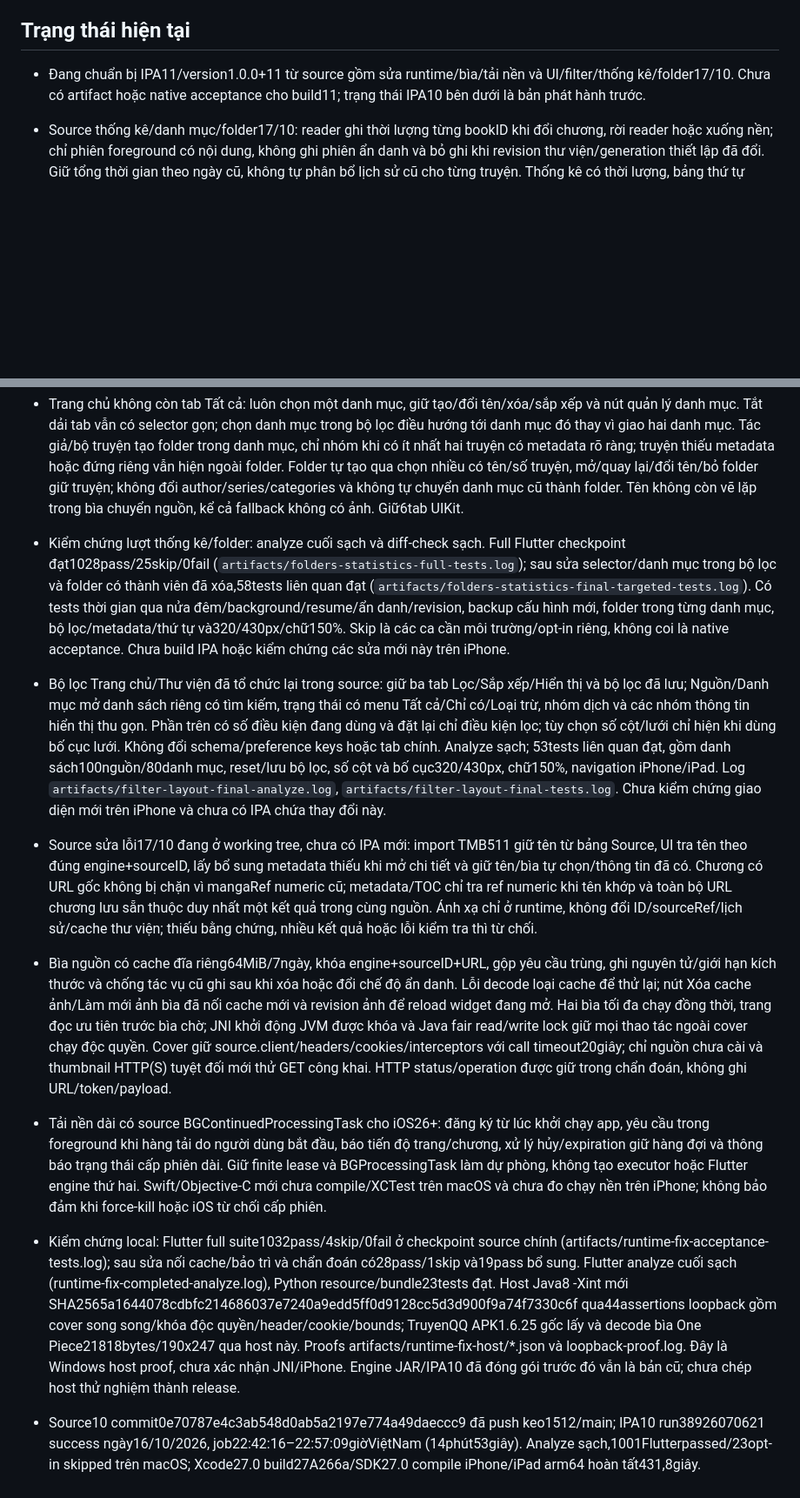
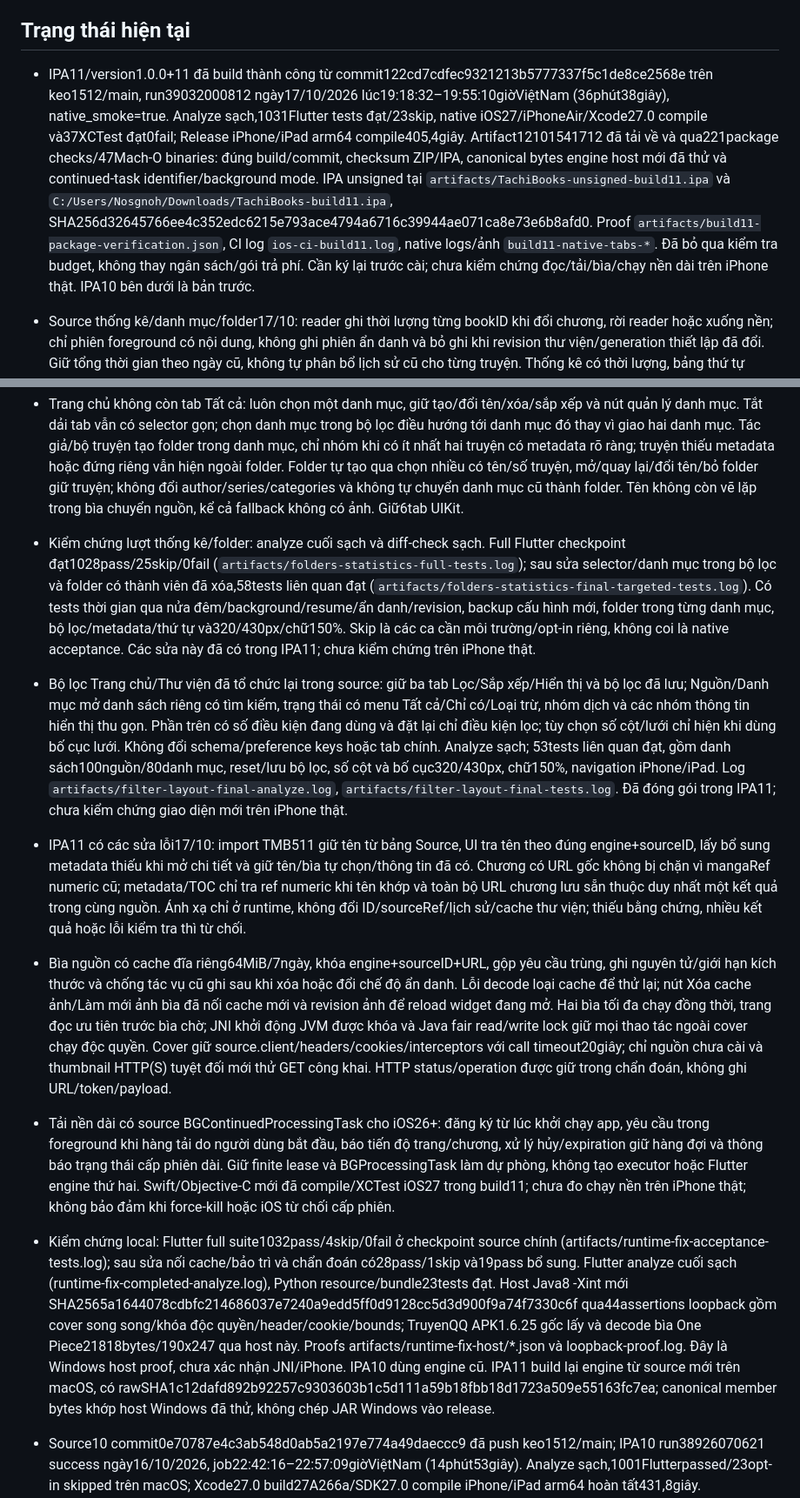
Before and after one commit to keo1512/Tachi-custom, a Markdown page: PROJECT_STATE.md, 2 parts joined by grey strips. Shown at 87% size. Drawn GitHub-style; blank space fills up the shorter version.

Commit message:
Record verified IPA 11 and native CI results

```diff
--- a/PROJECT_STATE.md
+++ b/PROJECT_STATE.md
@@ -25,15 +25,15 @@
 
 ## Trạng thái hiện tại
 
-- Đang chuẩn bị IPA11/version1.0.0+11 từ source gồm sửa runtime/bìa/tải nền và UI/filter/thống kê/folder17/10. Chưa có artifact hoặc native acceptance cho build11; trạng thái IPA10 bên dưới là bản phát hành trước.
+- IPA11/version1.0.0+11 đã build thành công từ commit122cd7cdfec9321213b5777337f5c1de8ce2568e trên keo1512/main, run39032000812 ngày17/10/2026 lúc19:18:32–19:55:10giờViệtNam (36phút38giây), native_smoke=true. Analyze sạch,1031Flutter tests đạt/23skip, native iOS27/iPhoneAir/Xcode27.0 compile và37XCTest đạt0fail; Release iPhone/iPad arm64 compile405,4giây. Artifact12101541712 đã tải về và qua221package checks/47Mach-O binaries: đúng build/commit, checksum ZIP/IPA, canonical bytes engine host mới đã thử và continued-task identifier/background mode. IPA unsigned tại `artifacts/TachiBooks-unsigned-build11.ipa` và `C:/Users/Nosgnoh/Downloads/TachiBooks-build11.ipa`, SHA256d32645766ee4c352edc6215e793ace4794a6716c39944ae071ca8e73e6b8afd0. Proof `artifacts/build11-package-verification.json`, CI log `ios-ci-build11.log`, native logs/ảnh `build11-native-tabs-*`. Đã bỏ qua kiểm tra budget, không thay ngân sách/gói trả phí. Cần ký lại trước cài; chưa kiểm chứng đọc/tải/bìa/chạy nền dài trên iPhone thật. IPA10 bên dưới là bản trước.
 - Source thống kê/danh mục/folder17/10: reader ghi thời lượng từng bookID khi đổi chương, rời reader hoặc xuống nền; chỉ phiên foreground có nội dung, không ghi phiên ẩn danh và bỏ ghi khi revision thư viện/generation thiết lập đã đổi. Giữ tổng thời gian theo ngày cũ, không tự phân bổ lịch sử cũ cho từng truyện. Thống kê có thời lượng, bảng thứ tự nhiều thời gian nhất và chọn sắp theo thời lượng/tên/số chương đã đọc/gần đây. `bookReadingTimesV1` và `libraryFoldersV1` là preference JSON additive có validation/backup/sync, không đổi schema Isar; backup cũ thiếu khóa mới vẫn đọc được.
 - Trang chủ không còn tab Tất cả: luôn chọn một danh mục, giữ tạo/đổi tên/xóa/sắp xếp và nút quản lý danh mục. Tắt dải tab vẫn có selector gọn; chọn danh mục trong bộ lọc điều hướng tới danh mục đó thay vì giao hai danh mục. Tác giả/bộ truyện tạo folder trong danh mục, chỉ nhóm khi có ít nhất hai truyện có metadata rõ ràng; truyện thiếu metadata hoặc đứng riêng vẫn hiện ngoài folder. Folder tự tạo qua chọn nhiều có tên/số truyện, mở/quay lại/đổi tên/bỏ folder giữ truyện; không đổi author/series/categories và không tự chuyển danh mục cũ thành folder. Tên không còn vẽ lặp trong bìa chuyển nguồn, kể cả fallback không có ảnh. Giữ6tab UIKit.
-- Kiểm chứng lượt thống kê/folder: analyze cuối sạch và diff-check sạch. Full Flutter checkpoint đạt1028pass/25skip/0fail (`artifacts/folders-statistics-full-tests.log`); sau sửa selector/danh mục trong bộ lọc và folder có thành viên đã xóa,58tests liên quan đạt (`artifacts/folders-statistics-final-targeted-tests.log`). Có tests thời gian qua nửa đêm/background/resume/ẩn danh/revision, backup cấu hình mới, folder trong từng danh mục, bộ lọc/metadata/thứ tự và320/430px/chữ150%. Skip là các ca cần môi trường/opt-in riêng, không coi là native acceptance. Chưa build IPA hoặc kiểm chứng các sửa mới này trên iPhone.
-- Bộ lọc Trang chủ/Thư viện đã tổ chức lại trong source: giữ ba tab Lọc/Sắp xếp/Hiển thị và bộ lọc đã lưu; Nguồn/Danh mục mở danh sách riêng có tìm kiếm, trạng thái có menu Tất cả/Chỉ có/Loại trừ, nhóm dịch và các nhóm thông tin hiển thị thu gọn. Phần trên có số điều kiện đang dùng và đặt lại chỉ điều kiện lọc; tùy chọn số cột/lưới chỉ hiện khi dùng bố cục lưới. Không đổi schema/preference keys hoặc tab chính. Analyze sạch; 53tests liên quan đạt, gồm danh sách100nguồn/80danh mục, reset/lưu bộ lọc, số cột và bố cục320/430px, chữ150%, navigation iPhone/iPad. Log `artifacts/filter-layout-final-analyze.log`, `artifacts/filter-layout-final-tests.log`. Chưa kiểm chứng giao diện mới trên iPhone và chưa có IPA chứa thay đổi này.
-- Source sửa lỗi17/10 đang ở working tree, chưa có IPA mới: import TMB511 giữ tên từ bảng Source, UI tra tên theo đúng engine+sourceID, lấy bổ sung metadata thiếu khi mở chi tiết và giữ tên/bìa tự chọn/thông tin đã có. Chương có URL gốc không bị chặn vì mangaRef numeric cũ; metadata/TOC chỉ tra ref numeric khi tên khớp và toàn bộ URL chương lưu sẵn thuộc duy nhất một kết quả trong cùng nguồn. Ánh xạ chỉ ở runtime, không đổi ID/sourceRef/lịch sử/cache thư viện; thiếu bằng chứng, nhiều kết quả hoặc lỗi kiểm tra thì từ chối.
+- Kiểm chứng lượt thống kê/folder: analyze cuối sạch và diff-check sạch. Full Flutter checkpoint đạt1028pass/25skip/0fail (`artifacts/folders-statistics-full-tests.log`); sau sửa selector/danh mục trong bộ lọc và folder có thành viên đã xóa,58tests liên quan đạt (`artifacts/folders-statistics-final-targeted-tests.log`). Có tests thời gian qua nửa đêm/background/resume/ẩn danh/revision, backup cấu hình mới, folder trong từng danh mục, bộ lọc/metadata/thứ tự và320/430px/chữ150%. Skip là các ca cần môi trường/opt-in riêng, không coi là native acceptance. Các sửa này đã có trong IPA11; chưa kiểm chứng trên iPhone thật.
+- Bộ lọc Trang chủ/Thư viện đã tổ chức lại trong source: giữ ba tab Lọc/Sắp xếp/Hiển thị và bộ lọc đã lưu; Nguồn/Danh mục mở danh sách riêng có tìm kiếm, trạng thái có menu Tất cả/Chỉ có/Loại trừ, nhóm dịch và các nhóm thông tin hiển thị thu gọn. Phần trên có số điều kiện đang dùng và đặt lại chỉ điều kiện lọc; tùy chọn số cột/lưới chỉ hiện khi dùng bố cục lưới. Không đổi schema/preference keys hoặc tab chính. Analyze sạch; 53tests liên quan đạt, gồm danh sách100nguồn/80danh mục, reset/lưu bộ lọc, số cột và bố cục320/430px, chữ150%, navigation iPhone/iPad. Log `artifacts/filter-layout-final-analyze.log`, `artifacts/filter-layout-final-tests.log`. Đã đóng gói trong IPA11; chưa kiểm chứng giao diện mới trên iPhone thật.
+- IPA11 có các sửa lỗi17/10: import TMB511 giữ tên từ bảng Source, UI tra tên theo đúng engine+sourceID, lấy bổ sung metadata thiếu khi mở chi tiết và giữ tên/bìa tự chọn/thông tin đã có. Chương có URL gốc không bị chặn vì mangaRef numeric cũ; metadata/TOC chỉ tra ref numeric khi tên khớp và toàn bộ URL chương lưu sẵn thuộc duy nhất một kết quả trong cùng nguồn. Ánh xạ chỉ ở runtime, không đổi ID/sourceRef/lịch sử/cache thư viện; thiếu bằng chứng, nhiều kết quả hoặc lỗi kiểm tra thì từ chối.
 - Bìa nguồn có cache đĩa riêng64MiB/7ngày, khóa engine+sourceID+URL, gộp yêu cầu trùng, ghi nguyên tử/giới hạn kích thước và chống tác vụ cũ ghi sau khi xóa hoặc đổi chế độ ẩn danh. Lỗi decode loại cache để thử lại; nút Xóa cache ảnh/Làm mới ảnh bìa đã nối cache mới và revision ảnh để reload widget đang mở. Hai bìa tối đa chạy đồng thời, trang đọc ưu tiên trước bìa chờ; JNI khởi động JVM được khóa và Java fair read/write lock giữ mọi thao tác ngoài cover chạy độc quyền. Cover giữ source.client/headers/cookies/interceptors với call timeout20giây; chỉ nguồn chưa cài và thumbnail HTTP(S) tuyệt đối mới thử GET công khai. HTTP status/operation được giữ trong chẩn đoán, không ghi URL/token/payload.
-- Tải nền dài có source BGContinuedProcessingTask cho iOS26+: đăng ký từ lúc khởi chạy app, yêu cầu trong foreground khi hàng tải do người dùng bắt đầu, báo tiến độ trang/chương, xử lý hủy/expiration giữ hàng đợi và thông báo trạng thái cấp phiên dài. Giữ finite lease và BGProcessingTask làm dự phòng, không tạo executor hoặc Flutter engine thứ hai. Swift/Objective-C mới chưa compile/XCTest trên macOS và chưa đo chạy nền trên iPhone; không bảo đảm khi force-kill hoặc iOS từ chối cấp phiên.
-- Kiểm chứng local: Flutter full suite1032pass/4skip/0fail ở checkpoint source chính (artifacts/runtime-fix-acceptance-tests.log); sau sửa nối cache/bảo trì và chẩn đoán có28pass/1skip và19pass bổ sung. Flutter analyze cuối sạch (runtime-fix-completed-analyze.log), Python resource/bundle23tests đạt. Host Java8 -Xint mới SHA2565a1644078cdbfc214686037e7240a9edd5ff0d9128cc5d3d900f9a74f7330c6f qua44assertions loopback gồm cover song song/khóa độc quyền/header/cookie/bounds; TruyenQQ APK1.6.25 gốc lấy và decode bìa One Piece21818bytes/190x247 qua host này. Proofs artifacts/runtime-fix-host/*.json và loopback-proof.log. Đây là Windows host proof, chưa xác nhận JNI/iPhone. Engine JAR/IPA10 đã đóng gói trước đó vẫn là bản cũ; chưa chép host thử nghiệm thành release.
+- Tải nền dài có source BGContinuedProcessingTask cho iOS26+: đăng ký từ lúc khởi chạy app, yêu cầu trong foreground khi hàng tải do người dùng bắt đầu, báo tiến độ trang/chương, xử lý hủy/expiration giữ hàng đợi và thông báo trạng thái cấp phiên dài. Giữ finite lease và BGProcessingTask làm dự phòng, không tạo executor hoặc Flutter engine thứ hai. Swift/Objective-C mới đã compile/XCTest iOS27 trong build11; chưa đo chạy nền trên iPhone thật; không bảo đảm khi force-kill hoặc iOS từ chối cấp phiên.
+- Kiểm chứng local: Flutter full suite1032pass/4skip/0fail ở checkpoint source chính (artifacts/runtime-fix-acceptance-tests.log); sau sửa nối cache/bảo trì và chẩn đoán có28pass/1skip và19pass bổ sung. Flutter analyze cuối sạch (runtime-fix-completed-analyze.log), Python resource/bundle23tests đạt. Host Java8 -Xint mới SHA2565a1644078cdbfc214686037e7240a9edd5ff0d9128cc5d3d900f9a74f7330c6f qua44assertions loopback gồm cover song song/khóa độc quyền/header/cookie/bounds; TruyenQQ APK1.6.25 gốc lấy và decode bìa One Piece21818bytes/190x247 qua host này. Proofs artifacts/runtime-fix-host/*.json và loopback-proof.log. Đây là Windows host proof, chưa xác nhận JNI/iPhone. IPA10 dùng engine cũ. IPA11 build lại engine từ source mới trên macOS, có rawSHA1c12dafd892b92257c9303603b1c5d111a59b18fbb18d1723a509e55163fc7ea; canonical member bytes khớp host Windows đã thử, không chép JAR Windows vào release.
 - Source10 commit0e70787e4c3ab548d0ab5a2197e774a49daeccc9 đã push keo1512/main; IPA10 run38926070621 success ngày16/10/2026, job22:42:16–22:57:09giờViệtNam (14phút53giây). Analyze sạch,1001Flutterpassed/23opt-in skipped trên macOS; Xcode27.0 build27A266a/SDK27.0 compile iPhone/iPad arm64 hoàn tất431,8giây. UIKit/Swift/Objective-C không đổi, native_smoke=false dùng bằng chứng36hosted XCTest trước đó; không chạy simulator mới. Người dùng yêu cầu bỏ qua kiểm tra hạn mức, không đổi ngân sách/gói trả phí. IPA9 từng bị báo thiếu bìa/truyện khôi phục chưa mở được chương; IPA10 chứa sửa source nhưng chưa xác nhận hành vi trên iPhone.
 - Bìa TruyenQQ1.6.25 đã tái hiện raw HTTP403; client/headers gốc của source trả JPEG21.818bytes/190x247 giải mã thành công. Working tree thêm optional native cover capability và RPC cover dùng source.headers/client/cookies/interceptors, không chạy hook biến đổi ảnh trang truyện; giới hạn8MiB. Provider ảnh dùng chung cache Flutter, retry sau lỗi, khóa cache theo repository/engine/sourceID/bookRef/URL, bìa local không khởi tạo runtime. Đã nối vào danh sách nguồn/thư viện/chi tiết/lịch sử/cập nhật/tải/chuyển nguồn và thay dòng engine+ID bằng nhãn nguồn dễ đọc; ID64bit String vẫn giữ nguyên. Java8-Xint loopback37assertions, Flutter39native-cover tests và24provider/detail/UI tests đạt. Proofs cover-fix-probe/cover-build-proof.json và cover-rpc-proof.json; host mới7cc8fe9d16635652dd953a5f769265d61398bdab1ffc06782792c32168e139f0, dependencies không đổi e5420b8af3b5911ac32d90ae33f0352bb860d72570467b0de9842d961f4e472f; chưa là iPhone acceptance.
 - Import TMB511 đã sửa thứ tự source_order oldest→newest; Mihon giữ mặc định newest→oldest qua tùy chọn additive.19tests gồm mẫu TMB read-only/cold restore→read/download/cache và restore revision đã đạt. Probe JVM mới đọc chính ref phục hồi trước mọi catalogue/detail/migration: MoeTruyen Na Kang LimCh172 trả98trang, TruyenQQ SlimeCh140 trả46trang; không tái hiện lỗi thiết bị và không tự ánh xạ nguồn/URL. Na trong mẫu TMB là MoeTruyen8689080191405841403, bản đổi sang TruyenQQ trong ảnh là2553532324170433933; migration cùng engine+sourceID bị từ chối theo contract hiện có. Proofs artifacts/backup-ref-proof/*.json; sửa thứ tự áp dụng import mới, sách đã nhập dùng cập nhật chương theo identity hiện có.
```
Also changed, not shown: other parts of PROJECT_STATE.md (+1 -1 lines).
